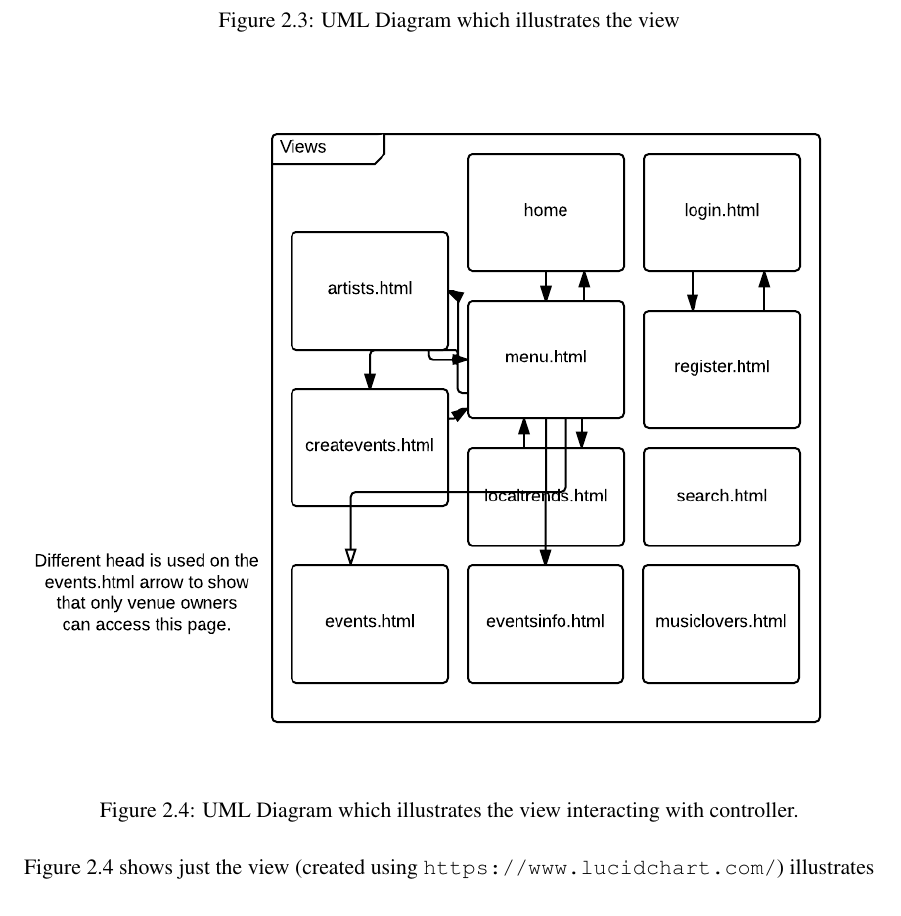
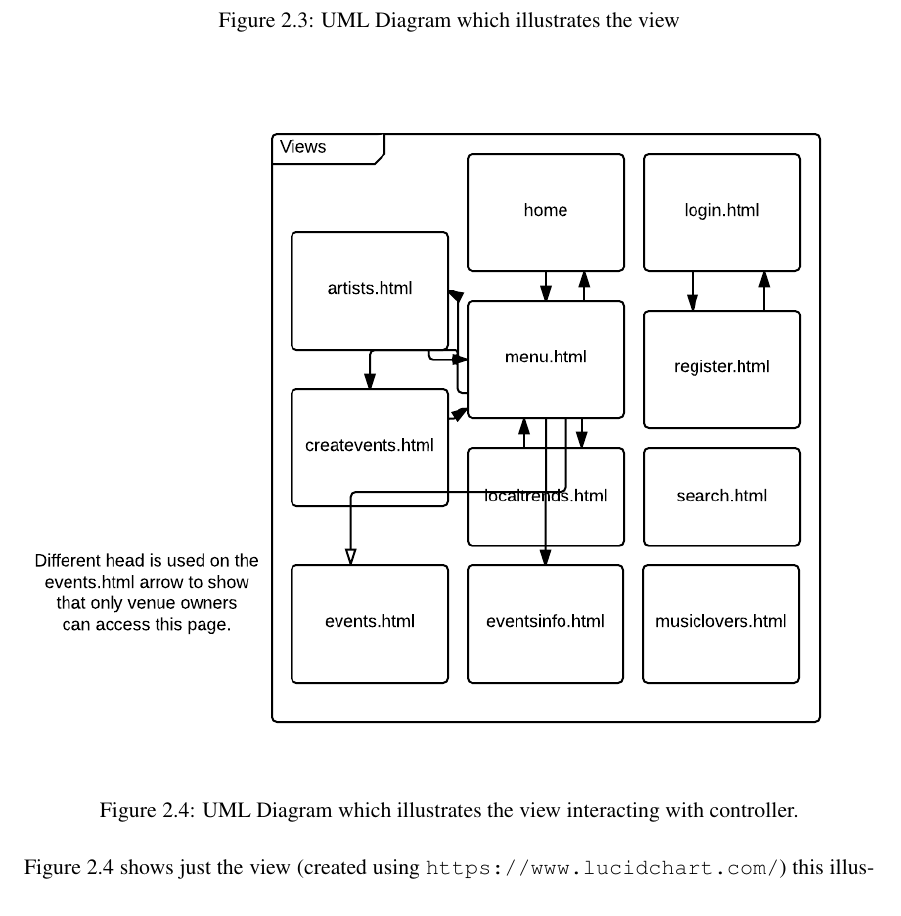
Before and after one commit to seana39223/Dynamic, a LaTeX thesis (Report/dissertation.tex, which reads Report/Chapter2/chapter2.tex): part of page 17 of 61, cut so that both start at the same text. Compiled offline with pdfLaTeX.

Commit message:
Report files updated

```diff
--- a/Report/Chapter2/chapter2.tex
+++ b/Report/Chapter2/chapter2.tex
@@ -37,7 +37,7 @@ The navigation system is done mainly through view files; a controller is called
 \includegraphics[width=\textwidth,height=\textheight,keepaspectratio]{images/va}
 \caption{UML Diagram which illustrates the view interacting with controller.}
 \end{figure}
-Figure 2.4 shows just the view (created using \url{https://www.lucidchart.com/}) illustrates that once a user has logged in they can access multiple different pages through the menu bar (menu.html). The only page which is restricted is the events.html page as only venue owners can access this page to create events. The register.html page can only be accessed through the login page as it is accessed when a user needs to create a new account to login.
+Figure 2.4 shows just the view (created using \url{https://www.lucidchart.com/}) this illustrates that once a user has logged in they can access multiple different pages through the menu bar (menu.html). The only page which is restricted is the events.html page as only venue owners can access this page to create events. The register.html page can only be accessed through the login page as it is accessed when a user needs to create a new account to login.
 
 \subsection{Design of registration system}
 The design of the registration system considered that there are three different types of user types. The music lovers and artists have the same details whereas venue owners can also create events and venues. Figure 2.5 shows both the UML model for the registration system and the interaction between the model view and controllers. Figure 2.6  contains a flow chart which shows how the login and registration system work when the user launches the app.
```
